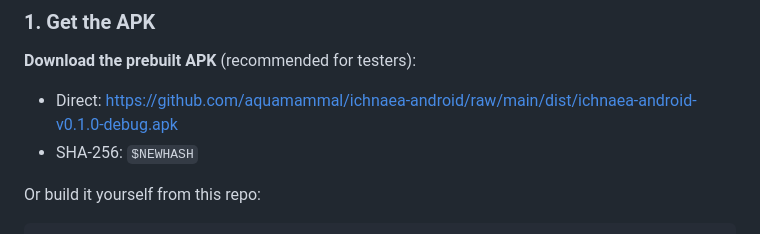
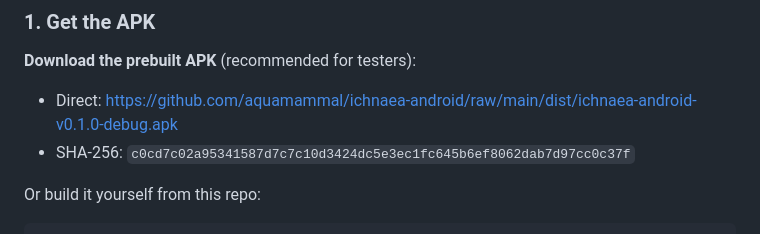
Before and after one commit to aquamammal/ichnaea-android, a Markdown page: README.md, the part around the change. GitHub-like rendering.

Commit message:
Fix README SHA-256

```diff
--- a/README.md
+++ b/README.md
@@ -92,7 +92,7 @@ The APK is a self-signed **debug** build — Android treats it as an "unknown ap
 **Download the prebuilt APK** (recommended for testers):
 
 - Direct: https://github.com/aquamammal/ichnaea-android/raw/main/dist/ichnaea-android-v0.1.0-debug.apk
-- SHA-256: `$NEWHASH`
+- SHA-256: `c0cd7c02a95341587d7c7c10d3424dc5e3ec1fc645b6ef8062dab7d97cc0c37f`
 
 Or build it yourself from this repo:
 
```
